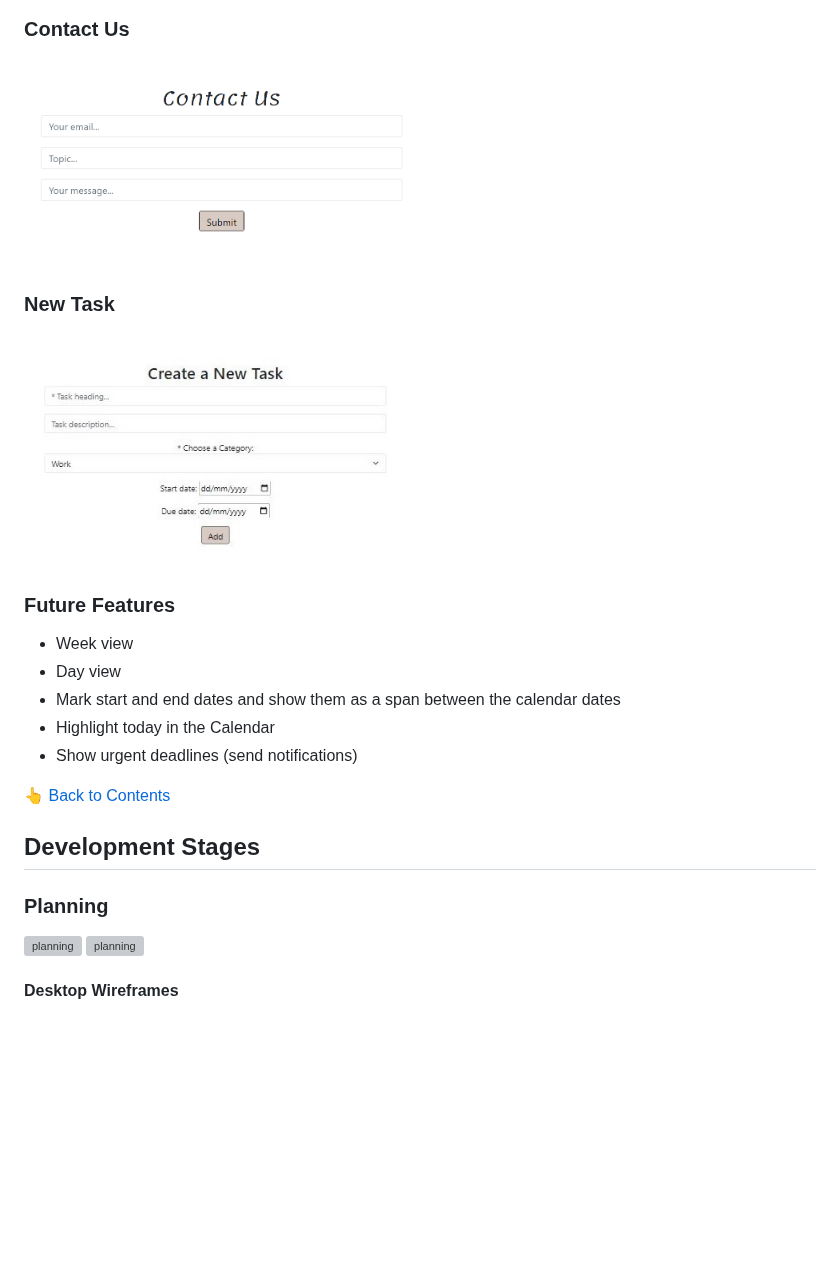
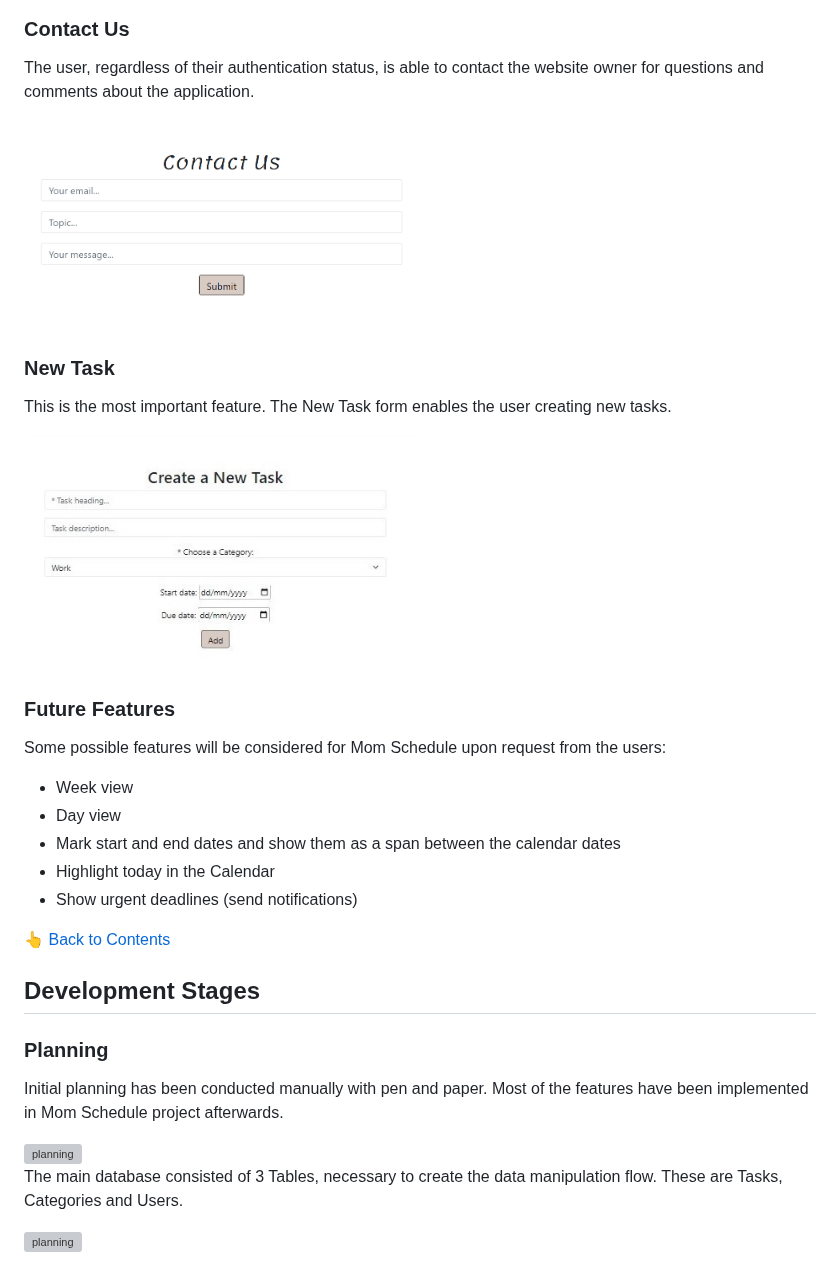
Before and after one commit to annagabain/Mom-Schedule, a Markdown page: README.md, the part around one of its changes. GitHub-like rendering; blank space fills up the shorter version; grey boxes are pictures that could not be loaded.

```diff
--- a/README.md
+++ b/README.md
@@ -175,16 +184,21 @@ Upon clicking the My Tasks dropdown, the user navigates through the Task filteri
 
 ### Contact Us
 
+The user, regardless of their authentication status, is able to contact the website owner for questions and comments about the application.
 
 <img width="50%" alt="contact form" src="documentation_for_github_readme/contact_form.png">
 
 
 ### New Task
 
+This is the most important feature. The New Task form enables the user creating new tasks.
+
 <img width="50%" alt="new task" src="documentation_for_github_readme/new_task_print_screen.jpg">
 
 
 ### Future Features
+
+Some possible features will be considered for Mom Schedule upon request from the users:
 
 - Week view
 - Day view
@@ -198,6 +212,10 @@ Upon clicking the My Tasks dropdown, the user navigates through the Task filteri
 
 ### Planning
 
+Initial planning has been conducted manually with pen and paper. Most of the features have been implemented in Mom Schedule project afterwards.
+
 <img width="70%" alt="planning" src="documentation_for_github_readme/Planning_1.jpg">
 
+The main database consisted of 3 Tables, necessary to create the data manipulation flow. These are Tasks, Categories and Users.
+
 <img width="70%" alt="planning" src="documentation_for_github_readme/Planning_2.jpg">
```
Also changed, not shown: other parts of README.md (+36 -27 lines).
